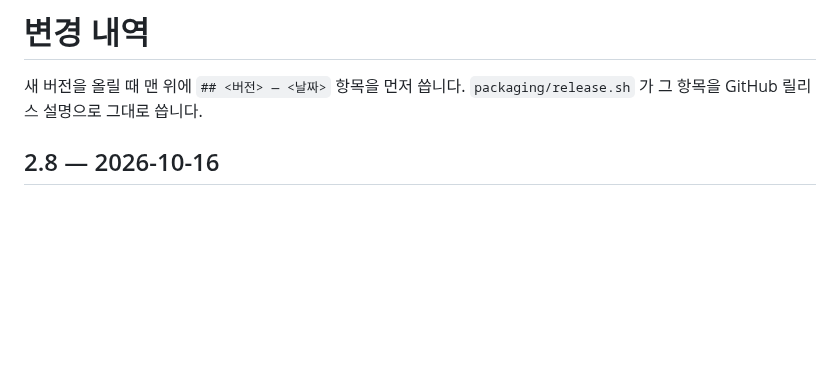
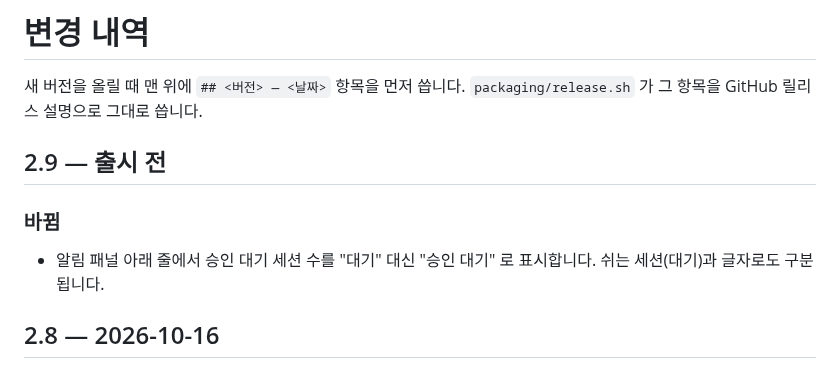
Before and after one commit to ko-itbuddy/claude-board, a Markdown page: CHANGELOG.md, the part around the change. Rendered like a GitHub page; blank space fills up the shorter version.

```diff
--- a/CHANGELOG.md
+++ b/CHANGELOG.md
@@ -1,6 +1,11 @@
 # 변경 내역
 
 새 버전을 올릴 때 맨 위에 `## <버전> — <날짜>` 항목을 먼저 씁니다. `packaging/release.sh` 가 그 항목을 GitHub 릴리스 설명으로 그대로 씁니다.
+
+## 2.9 — 출시 전
+
+### 바뀜
+- 알림 패널 아래 줄에서 승인 대기 세션 수를 "대기" 대신 "승인 대기" 로 표시합니다. 쉬는 세션(대기)과 글자로도 구분됩니다.
 
 ## 2.8 — 2026-10-16
 
```
Also changed, not shown: README.md (+50 -0 lines), docs/images/medium.png (added), docs/images/mini.png (added), docs/images/notify-done.png (added), docs/images/notify-wait.png (added), docs/images/update.png (added), 3 other files.
